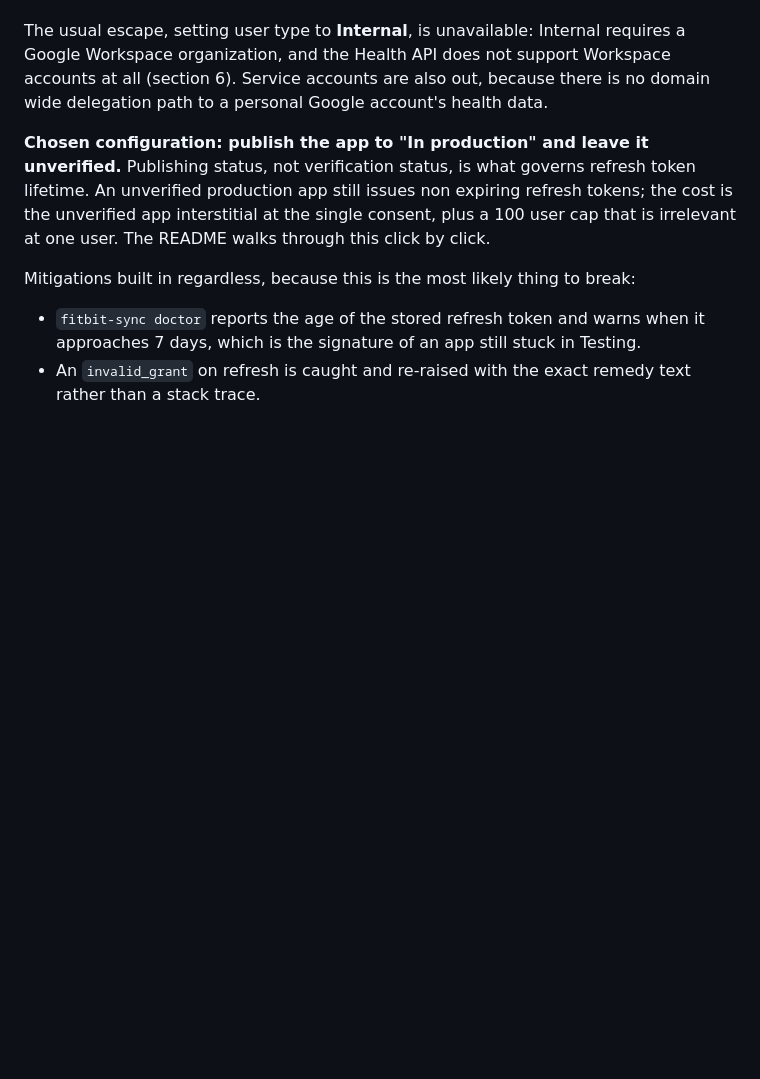
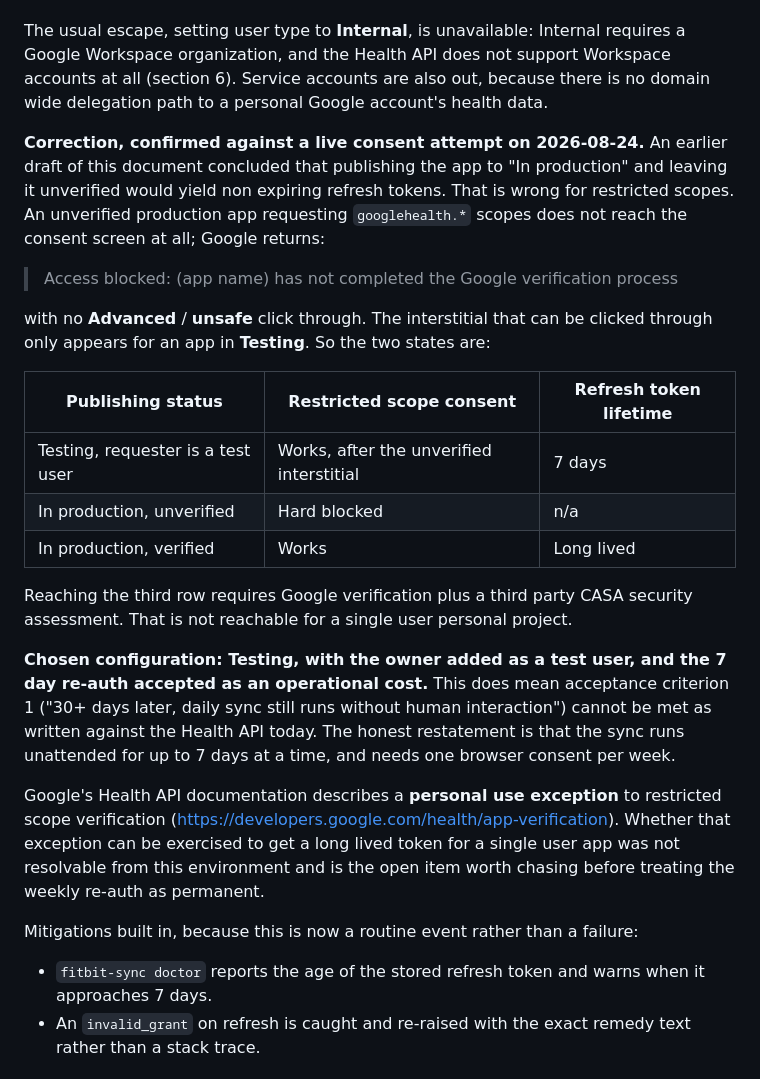
Before and after one commit to slsah30/WalkieClaw, a Markdown page: fitbit-pipeline/docs/api-findings.md, the part around the change. Rendered like a GitHub page; blank space fills up the shorter version.

```diff
--- a/fitbit-pipeline/docs/api-findings.md
+++ b/fitbit-pipeline/docs/api-findings.md
@@ -239,16 +239,42 @@ requires a Google Workspace organization, and the Health API does not support
 Workspace accounts at all (section 6). Service accounts are also out, because there
 is no domain wide delegation path to a personal Google account's health data.
 
-**Chosen configuration: publish the app to "In production" and leave it unverified.**
-Publishing status, not verification status, is what governs refresh token lifetime.
-An unverified production app still issues non expiring refresh tokens; the cost is
-the unverified app interstitial at the single consent, plus a 100 user cap that is
-irrelevant at one user. The README walks through this click by click.
+**Correction, confirmed against a live consent attempt on 2026-08-24.** An earlier
+draft of this document concluded that publishing the app to "In production" and
+leaving it unverified would yield non expiring refresh tokens. That is wrong for
+restricted scopes. An unverified production app requesting `googlehealth.*` scopes
+does not reach the consent screen at all; Google returns:
 
-Mitigations built in regardless, because this is the most likely thing to break:
+> Access blocked: (app name) has not completed the Google verification process
+
+with no **Advanced** / **unsafe** click through. The interstitial that can be
+clicked through only appears for an app in **Testing**. So the two states are:
+
+| Publishing status | Restricted scope consent | Refresh token lifetime |
+| --- | --- | --- |
+| Testing, requester is a test user | Works, after the unverified interstitial | 7 days |
+| In production, unverified | Hard blocked | n/a |
+| In production, verified | Works | Long lived |
+
+Reaching the third row requires Google verification plus a third party CASA
+security assessment. That is not reachable for a single user personal project.
+
+**Chosen configuration: Testing, with the owner added as a test user, and the 7 day
+re-auth accepted as an operational cost.** This does mean acceptance criterion 1
+("30+ days later, daily sync still runs without human interaction") cannot be met as
+written against the Health API today. The honest restatement is that the sync runs
+unattended for up to 7 days at a time, and needs one browser consent per week.
+
+Google's Health API documentation describes a **personal use exception** to
+restricted scope verification (<https://developers.google.com/health/app-verification>).
+Whether that exception can be exercised to get a long lived token for a single user
+app was not resolvable from this environment and is the open item worth chasing
+before treating the weekly re-auth as permanent.
+
+Mitigations built in, because this is now a routine event rather than a failure:
 
 - `fitbit-sync doctor` reports the age of the stored refresh token and warns when it
-  approaches 7 days, which is the signature of an app still stuck in Testing.
+  approaches 7 days.
 - An `invalid_grant` on refresh is caught and re-raised with the exact remedy text
   rather than a stack trace.
 
```
Also changed, not shown: fitbit-pipeline/README.md (+53 -21 lines).
